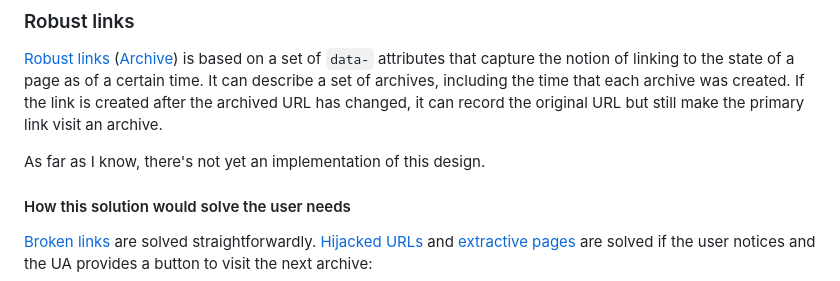
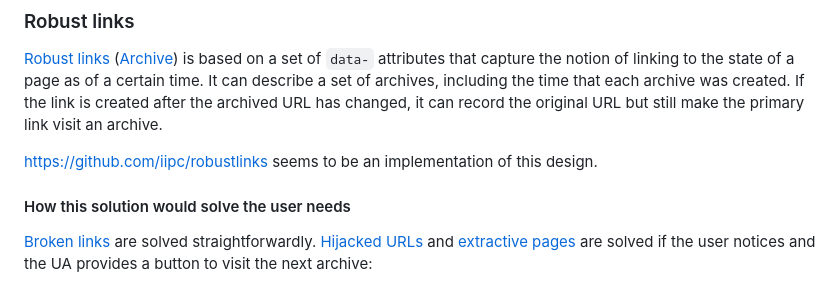
Before and after one commit to jyasskin/handling-unreliable-links, a Markdown page: README.md, the part around the change. Drawn GitHub-style.

Commit message:
Link to an implementation of robust links.

```diff
--- a/README.md
+++ b/README.md
@@ -124,7 +124,7 @@ It can describe a set of archives, including the time that each archive was crea
 If the link is created after the archived URL has changed,
 it can record the original URL but still make the primary link visit an archive.
 
-As far as I know, there's not yet an implementation of this design.
+https://github.com/iipc/robustlinks seems to be an implementation of this design.
 
 #### How this solution would solve the user needs
 
```
